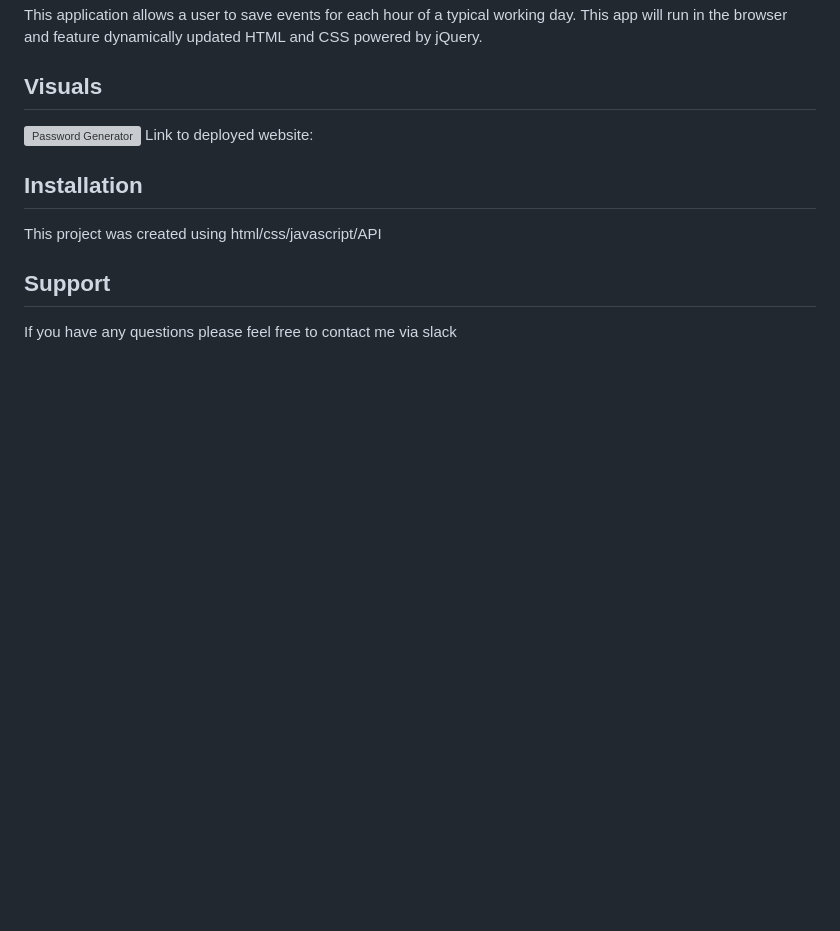
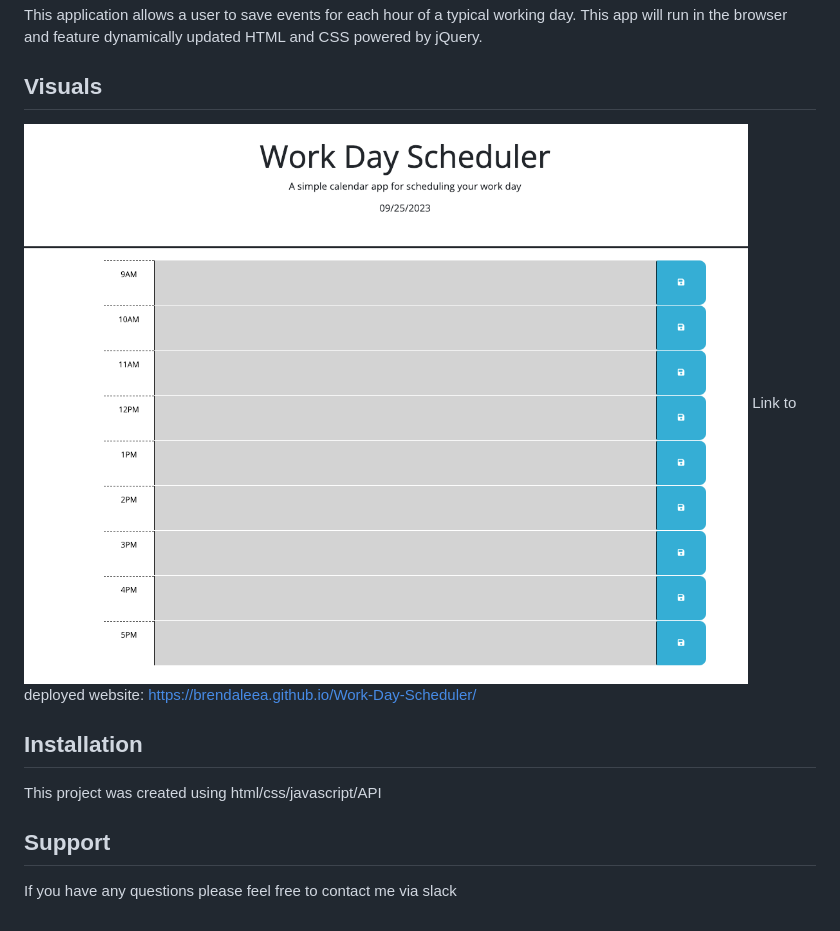
Before and after one commit to brendaleea/Work-Day-Scheduler, a Markdown page: README.md, the part around the change. Drawn GitHub-style; pictures changed too: Assets/images/Workday scheduler.jpg (added); blank space fills up the shorter version; grey boxes are pictures that could not be loaded.

Commit message:
added deployed link and screenshot

```diff
--- a/README.md
+++ b/README.md
@@ -10,8 +10,9 @@ This application allows a user to save events for each hour of a typical working
 
 ## Visuals
 
-![Password Generator](./Images/PW%20Generator%20screenshot.png)
+![Workday Scheduler](./Assets/images/Workday%20scheduler.jpg)
 Link to deployed website:
+https://brendaleea.github.io/Work-Day-Scheduler/
 
 
 
```
